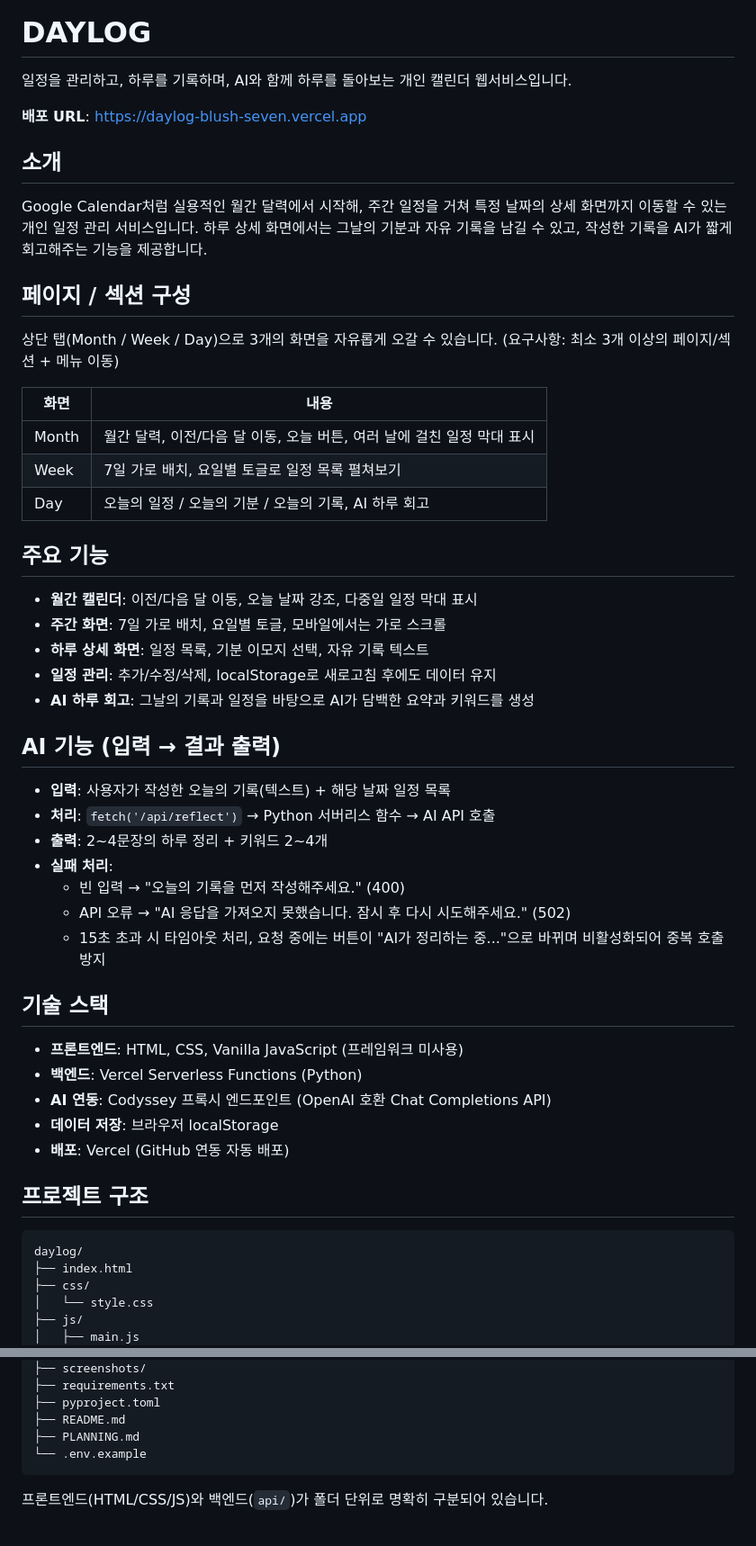
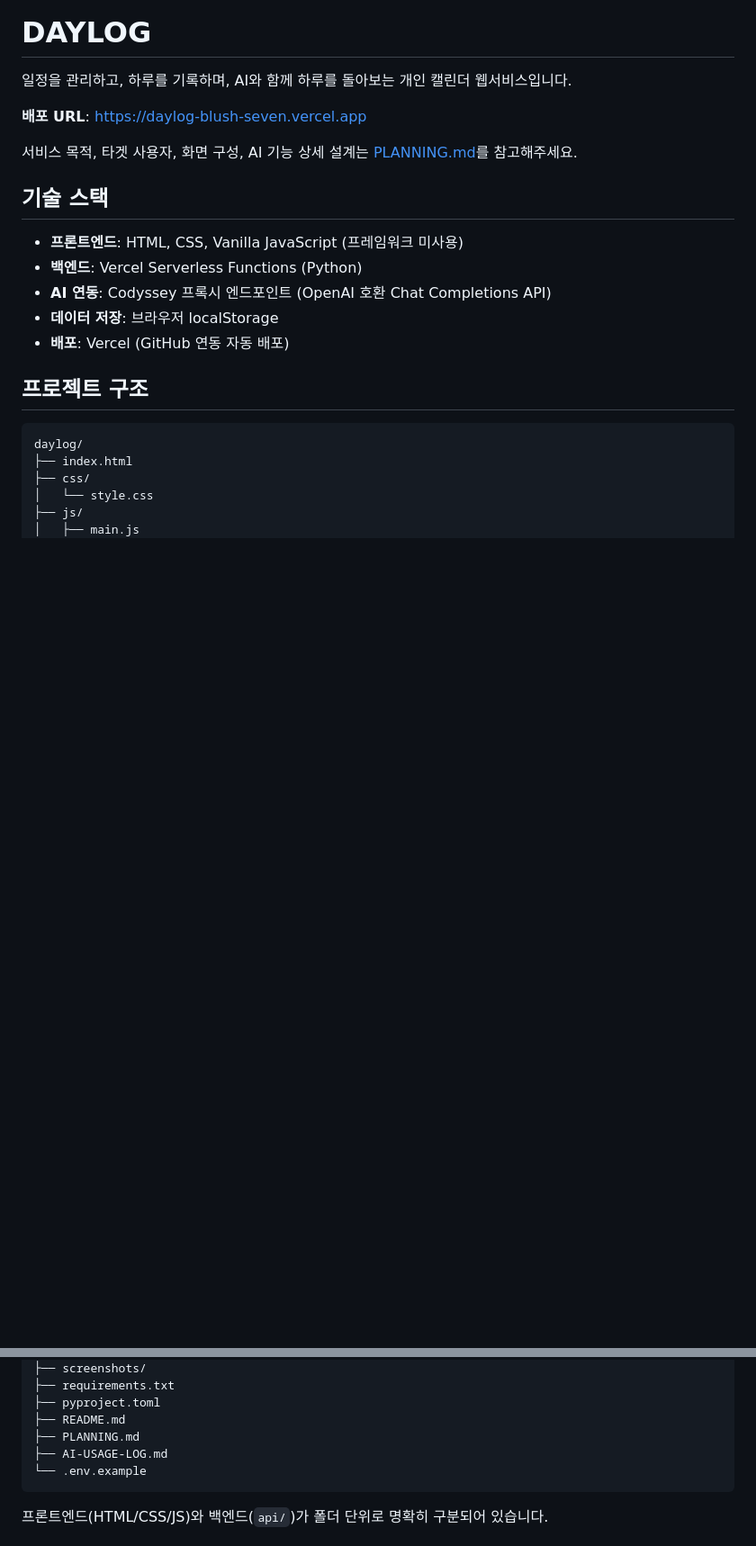
Before and after one commit to 041211lhs/daylog, a Markdown page: README.md, 2 parts joined by grey strips. Shown at 90% size. Rendered like a GitHub page; blank space fills up the shorter version.

````diff
--- a/README.md
+++ b/README.md
@@ -4,37 +4,7 @@
 
 **배포 URL**: https://daylog-blush-seven.vercel.app
 
-## 소개
-
-Google Calendar처럼 실용적인 월간 달력에서 시작해, 주간 일정을 거쳐 특정 날짜의 상세 화면까지 이동할 수 있는 개인 일정 관리 서비스입니다. 하루 상세 화면에서는 그날의 기분과 자유 기록을 남길 수 있고, 작성한 기록을 AI가 짧게 회고해주는 기능을 제공합니다.
-
-## 페이지 / 섹션 구성
-
-상단 탭(Month / Week / Day)으로 3개의 화면을 자유롭게 오갈 수 있습니다. (요구사항: 최소 3개 이상의 페이지/섹션 + 메뉴 이동)
-
-| 화면 | 내용 |
-|---|---|
-| Month | 월간 달력, 이전/다음 달 이동, 오늘 버튼, 여러 날에 걸친 일정 막대 표시 |
-| Week | 7일 가로 배치, 요일별 토글로 일정 목록 펼쳐보기 |
-| Day | 오늘의 일정 / 오늘의 기분 / 오늘의 기록, AI 하루 회고 |
-
-## 주요 기능
-
-- **월간 캘린더**: 이전/다음 달 이동, 오늘 날짜 강조, 다중일 일정 막대 표시
-- **주간 화면**: 7일 가로 배치, 요일별 토글, 모바일에서는 가로 스크롤
-- **하루 상세 화면**: 일정 목록, 기분 이모지 선택, 자유 기록 텍스트
-- **일정 관리**: 추가/수정/삭제, localStorage로 새로고침 후에도 데이터 유지
-- **AI 하루 회고**: 그날의 기록과 일정을 바탕으로 AI가 담백한 요약과 키워드를 생성
-
-## AI 기능 (입력 → 결과 출력)
-
-- **입력**: 사용자가 작성한 오늘의 기록(텍스트) + 해당 날짜 일정 목록
-- **처리**: `fetch('/api/reflect')` → Python 서버리스 함수 → AI API 호출
-- **출력**: 2~4문장의 하루 정리 + 키워드 2~4개
-- **실패 처리**:
-  - 빈 입력 → "오늘의 기록을 먼저 작성해주세요." (400)
-  - API 오류 → "AI 응답을 가져오지 못했습니다. 잠시 후 다시 시도해주세요." (502)
-  - 15초 초과 시 타임아웃 처리, 요청 중에는 버튼이 "AI가 정리하는 중..."으로 바뀌며 비활성화되어 중복 호출 방지
+서비스 목적, 타겟 사용자, 화면 구성, AI 기능 상세 설계는 [PLANNING.md](PLANNING.md)를 참고해주세요.
 
 ## 기술 스택
 
@@ -65,6 +35,7 @@ daylog/
 ├── pyproject.toml
 ├── README.md
 ├── PLANNING.md
+├── AI-USAGE-LOG.md
 └── .env.example
 ```
 
````
Also changed, not shown: other parts of README.md (+10 -13 lines), PLANNING.md (+3 -3 lines).
